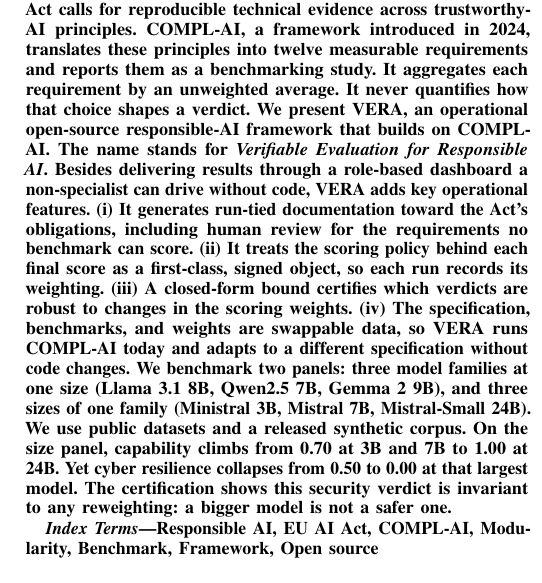
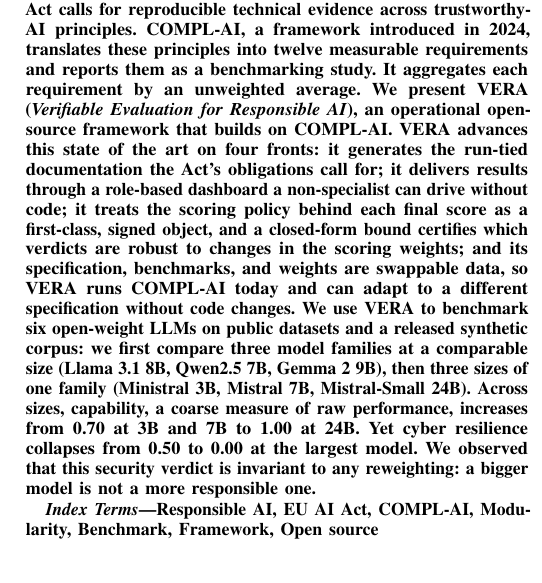
Before and after one commit to Rqbln/VERA, a LaTeX paper (manuscript/main.tex): part of one column of page 1 of 10, cut so that both start at the same text. Compiled offline with pdfLaTeX; a missing font is replaced by an installed copy or a similar font; a LaTeX package or settings file that is missing is left out.

Commit message:
paper(abstract): second review pass
- drop 'It never quantifies...' (too strong); keep the unweighted-average setup
- merge name + acronym: 'We present VERA (Verifiable Evaluation for Responsible AI)'
- replace (i)-(iv) markers with a colon + semicolon enumeration
- reframe as advancing the state of the art on four fronts (documentation first,
  dashboard second, signed scoring + certification bound, swappable specification
  with 'can adapt')
- drop 'including human review' from the documentation front
- benchmark sentence: 'We use VERA to benchmark six open-weight LLMs' (no 'panels'),
  public datasets + synthetic corpus folded in, 'first ... then ...' ordering
- 'climbs' -> 'increases'; capability glossed as a coarse measure of raw performance
- 'The certification shows' -> 'We observed that'; 'safer' -> 'more responsible'
- abstract at ~245 words; both PDFs 10 pages, 0 errors, 0 em-dashes

```diff
--- a/manuscript/main.tex
+++ b/manuscript/main.tex
@@ -68,19 +68,12 @@
 Deploying large language models under the EU AI Act calls for reproducible technical evidence across trustworthy-AI principles.
 COMPL-AI, a framework introduced in 2024, translates these principles into twelve measurable requirements and reports them as a benchmarking study.
 It aggregates each requirement by an unweighted average.
-It never quantifies how that choice shapes a verdict.
-We present VERA, an operational open-source responsible-AI framework that builds on COMPL-AI.
-The name stands for \emph{Verifiable Evaluation for Responsible AI}.
-Besides delivering results through a role-based dashboard a non-specialist can drive without code, VERA adds key operational features.
-(i) It generates run-tied documentation toward the Act's obligations, including human review for the requirements no benchmark can score.
-(ii) It treats the scoring policy behind each final score as a first-class, signed object, so each run records its weighting.
-(iii) A closed-form bound certifies which verdicts are robust to changes in the scoring weights.
-(iv) The specification, benchmarks, and weights are swappable data, so VERA runs COMPL-AI today and adapts to a different specification without code changes.
-We benchmark two panels: three model families at one size (Llama~3.1~8B, Qwen2.5~7B, Gemma~2~9B), and three sizes of one family (Ministral~3B, Mistral~7B, Mistral-Small~24B).
-We use public datasets and a released synthetic corpus.
-On the size panel, capability climbs from 0.70 at 3B and 7B to 1.00 at 24B.
-Yet cyber resilience collapses from 0.50 to 0.00 at that largest model.
-The certification shows this security verdict is invariant to any reweighting: a bigger model is not a safer one.
+We present VERA (\emph{Verifiable Evaluation for Responsible AI}), an operational open-source framework that builds on COMPL-AI.
+VERA advances this state of the art on four fronts: it generates the run-tied documentation the Act's obligations call for; it delivers results through a role-based dashboard a non-specialist can drive without code; it treats the scoring policy behind each final score as a first-class, signed object, and a closed-form bound certifies which verdicts are robust to changes in the scoring weights; and its specification, benchmarks, and weights are swappable data, so VERA runs COMPL-AI today and can adapt to a different specification without code changes.
+We use VERA to benchmark six open-weight LLMs on public datasets and a released synthetic corpus: we first compare three model families at a comparable size (Llama~3.1~8B, Qwen2.5~7B, Gemma~2~9B), then three sizes of one family (Ministral~3B, Mistral~7B, Mistral-Small~24B).
+Across sizes, capability, a coarse measure of raw performance, increases from 0.70 at 3B and 7B to 1.00 at 24B.
+Yet cyber resilience collapses from 0.50 to 0.00 at the largest model.
+We observed that this security verdict is invariant to any reweighting: a bigger model is not a more responsible one.
 \end{abstract}
 
 \begin{IEEEkeywords}
```
